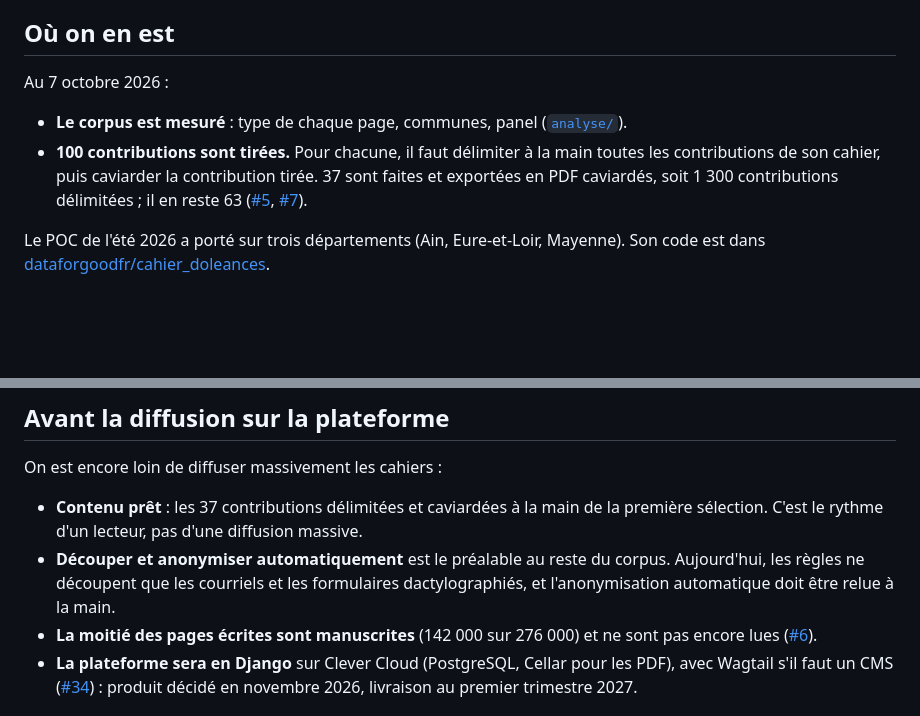
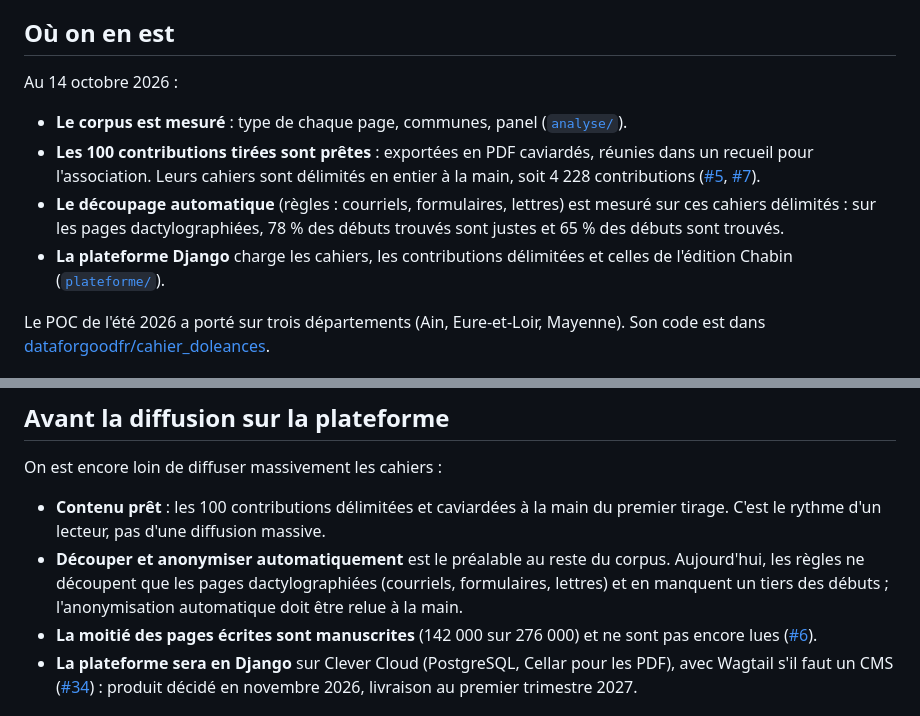
Before and after one commit to dataforgoodfr/15-Les-cahiers-pour-decider-et-agir, a Markdown page: README.md, 2 parts joined by grey strips. Drawn GitHub-style; blank space fills up the shorter version.

Commit message:
docs: mettre à jour l'état du projet au 14 octobre

```diff
--- a/README.md
+++ b/README.md
@@ -33,16 +33,21 @@ livraison au premier trimestre 2027. Le détail est dans l'issue
 
 ## Où on en est
 
-Au 7 octobre 2026 :
+Au 14 octobre 2026 :
 
 - **Le corpus est mesuré** : type de chaque page, communes, panel
   ([`analyse/`](analyse/)).
-- **100 contributions sont tirées.** Pour chacune, il faut délimiter à la main
-  toutes les contributions de son cahier, puis caviarder la contribution
-  tirée. 37 sont faites et exportées en PDF caviardés, soit 1 300 contributions
-  délimitées ; il en reste 63
+- **Les 100 contributions tirées sont prêtes** : exportées en PDF caviardés,
+  réunies dans un recueil pour l'association. Leurs cahiers sont délimités
+  en entier à la main, soit 4 228 contributions
   ([#5](https://github.com/dataforgoodfr/15-Les-cahiers-pour-decider-et-agir/issues/5),
   [#7](https://github.com/dataforgoodfr/15-Les-cahiers-pour-decider-et-agir/issues/7)).
+- **Le découpage automatique** (règles : courriels, formulaires, lettres)
+  est mesuré sur ces cahiers délimités : sur les pages dactylographiées, 78 %
+  des débuts trouvés sont justes et 65 % des débuts sont trouvés.
+- **La plateforme Django** charge les cahiers, les contributions délimitées
+  et celles de l'édition Chabin
+  ([`plateforme/`](plateforme/)).
 
 Le POC de l'été 2026 a porté sur trois départements (Ain, Eure-et-Loir,
 Mayenne). Son code est dans [dataforgoodfr/cahier_doleances](https://github.com/dataforgoodfr/cahier_doleances).
@@ -62,13 +67,13 @@ Mayenne). Son code est dans [dataforgoodfr/cahier_doleances](https://github.com/
 
 On est encore loin de diffuser massivement les cahiers :
 
-- **Contenu prêt** : les 37 contributions délimitées et caviardées à la main
-  de la première sélection. C'est le rythme d'un lecteur, pas d'une diffusion
+- **Contenu prêt** : les 100 contributions délimitées et caviardées à la main
+  du premier tirage. C'est le rythme d'un lecteur, pas d'une diffusion
   massive.
 - **Découper et anonymiser automatiquement** est le préalable au reste du
-  corpus. Aujourd'hui, les règles ne découpent que les courriels et les
-  formulaires dactylographiés, et l'anonymisation automatique doit être relue
-  à la main.
+  corpus. Aujourd'hui, les règles ne découpent que les pages
+  dactylographiées (courriels, formulaires, lettres) et en manquent un tiers
+  des débuts ; l'anonymisation automatique doit être relue à la main.
 - **La moitié des pages écrites sont manuscrites** (142 000 sur 276 000) et
   ne sont pas encore lues
   ([#6](https://github.com/dataforgoodfr/15-Les-cahiers-pour-decider-et-agir/issues/6)).
```
